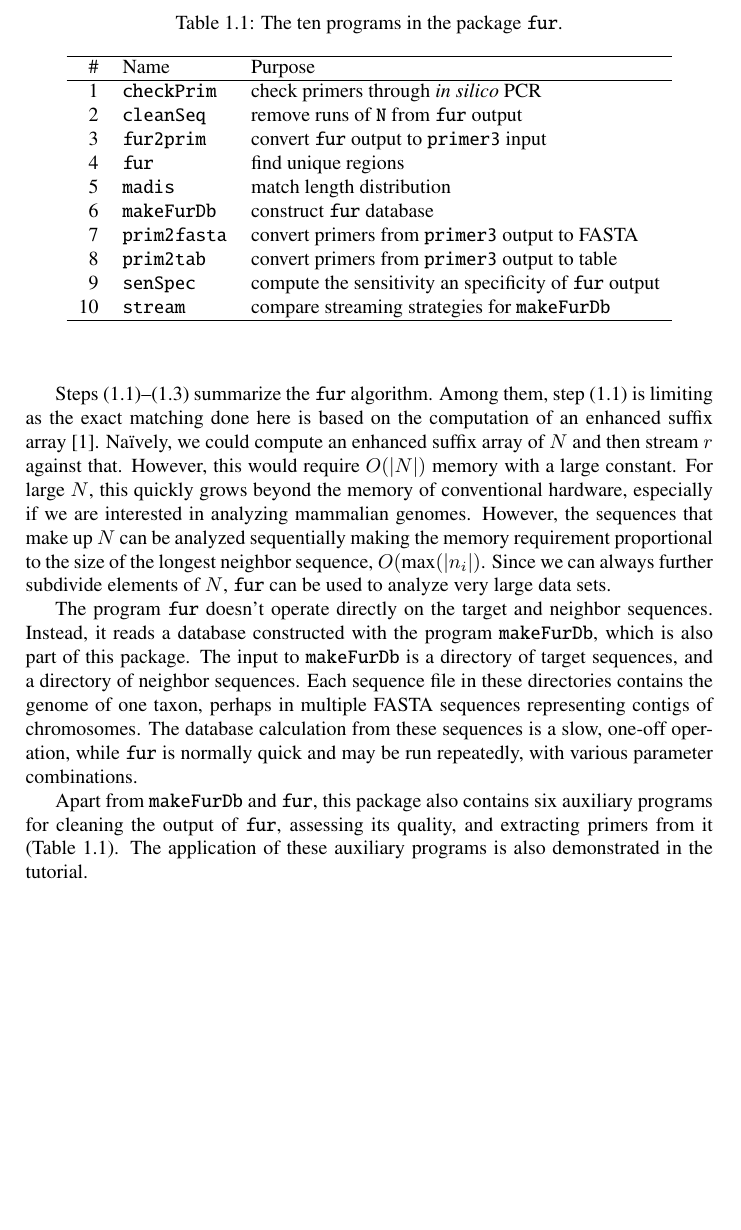
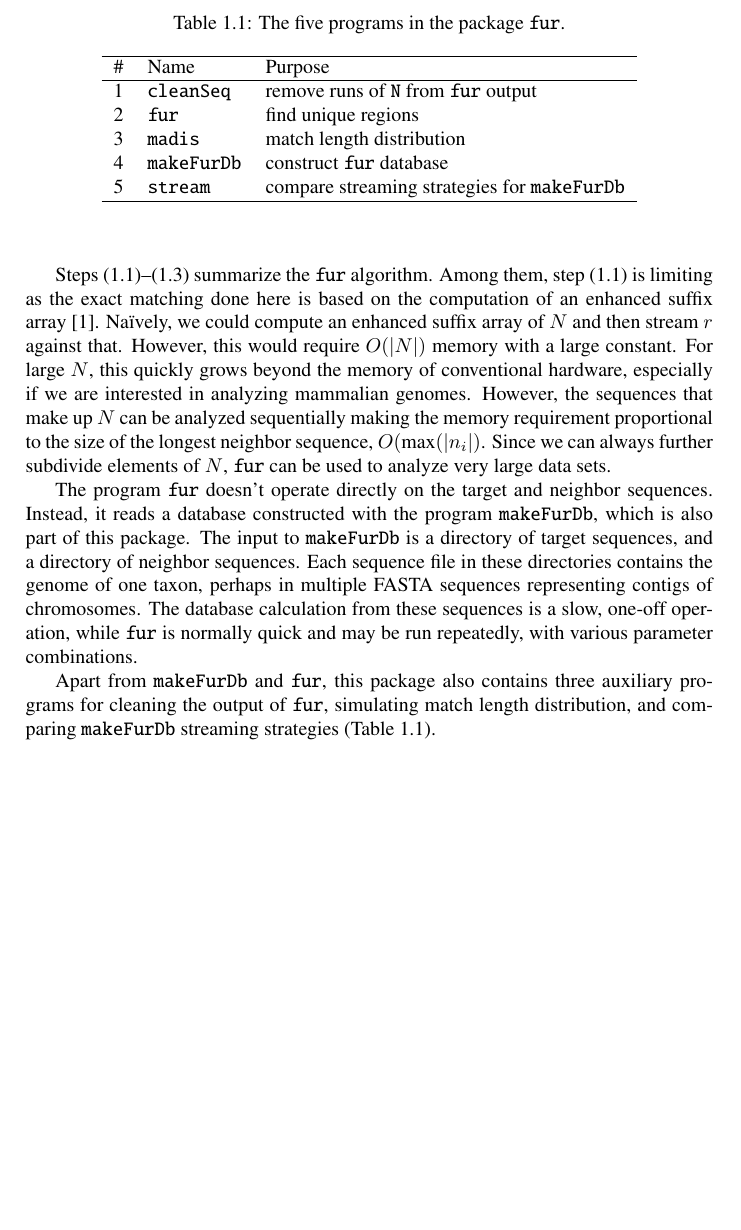
Before and after one commit to EvolBioInf/fur, a LaTeX document (doc/furDoc.tex, which reads doc/intro.tex): part of page 5 of 13, cut so that both start at the same text. Compiled offline with LaTeX, dvips and Ghostscript; a LaTeX package or settings file that is missing is left out.

Commit message:
updated doc

```diff
--- a/doc/intro.tex
+++ b/doc/intro.tex
@@ -91,29 +91,22 @@ while \ty{fur} is normally quick and may be run repeatedly, with
 various parameter combinations.
 
 \begin{table}
-\caption{The ten programs in the package \ty{fur}.}\label{tab:pro}
+\caption{The five programs in the package \ty{fur}.}\label{tab:pro}
 \begin{center}
 \begin{tabular}{rll}
 \hline
 \# & Name & Purpose\\\hline
-1 & \ty{checkPrim} & check primers through \emph{in silico} PCR\\
-2 & \ty{cleanSeq} & remove runs of \ty{N} from \ty{fur} output\\
-3 & \ty{fur2prim} & convert \ty{fur} output to \ty{primer3} input\\
-4 & \ty{fur} & find unique regions\\
-5 & \ty{madis} & match length distribution\\
-6 & \ty{makeFurDb} & construct \ty{fur} database\\
-7 & \ty{prim2fasta} & convert primers from \ty{primer3} output to FASTA\\
-8 & \ty{prim2tab} & convert primers from \ty{primer3} output to table\\
-9 & \ty{senSpec} & compute the sensitivity an specificity of \ty{fur}
-output\\
-10 & \ty{stream} & compare streaming strategies for \ty{makeFurDb}\\
+1 & \ty{cleanSeq} & remove runs of \ty{N} from \ty{fur} output\\
+2 & \ty{fur} & find unique regions\\
+3 & \ty{madis} & match length distribution\\
+4 & \ty{makeFurDb} & construct \ty{fur} database\\
+5 & \ty{stream} & compare streaming strategies for \ty{makeFurDb}\\
 \hline
 \end{tabular}
 \end{center}
 \end{table}
 
 Apart from \ty{makeFurDb} and \ty{fur}, this package also contains
-six auxiliary programs for cleaning the output of \ty{fur}, assessing
-its quality, and extracting primers from it (Table~\ref{tab:pro}). The
-application of these auxiliary programs is also demonstrated in the
-tutorial.
+three auxiliary programs for cleaning the output of \ty{fur},
+simulating match length distribution, and comparing \ty{makeFurDb}
+streaming strategies (Table~\ref{tab:pro}).
```
Also changed, not shown: doc/furDoc.tex (+1 -1 lines).
